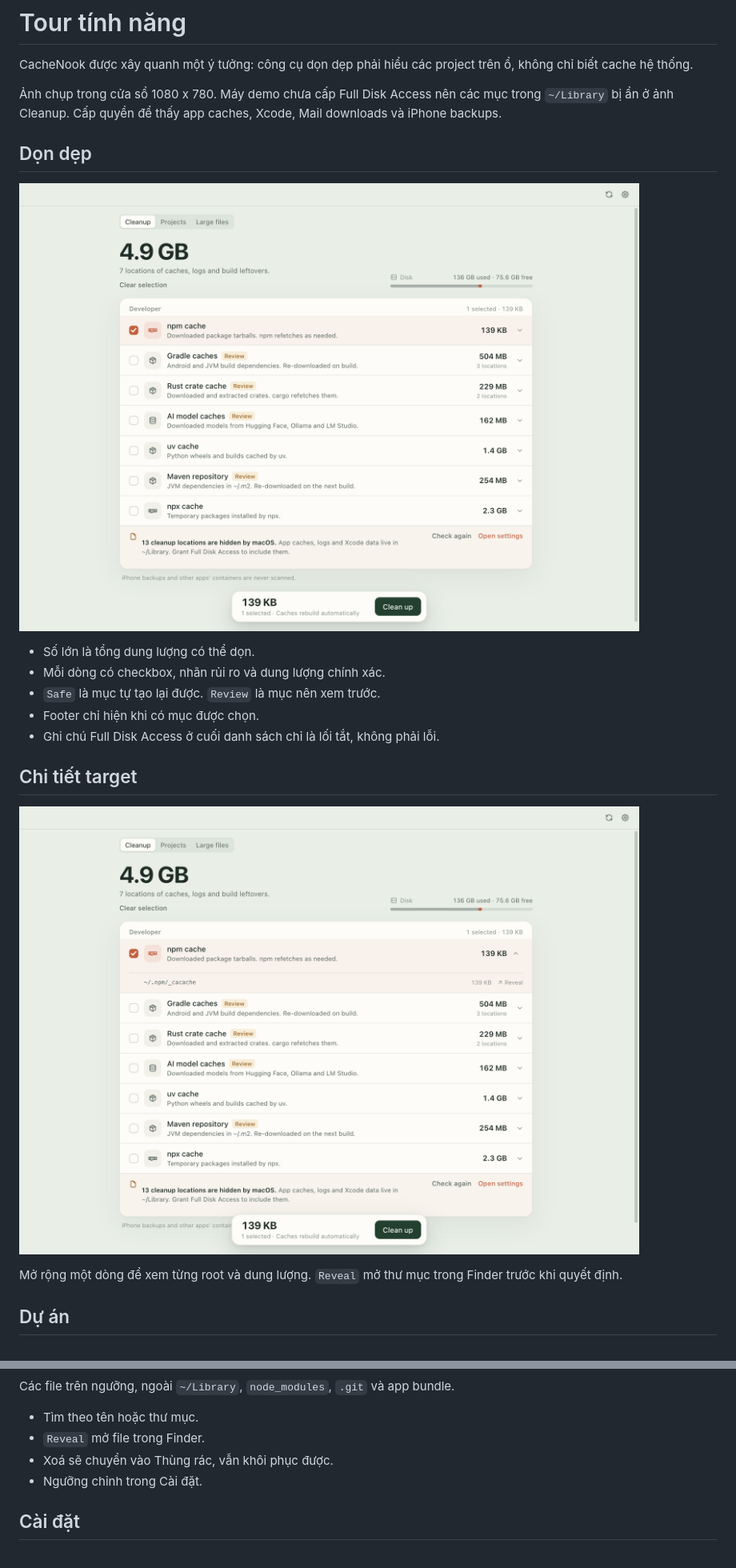
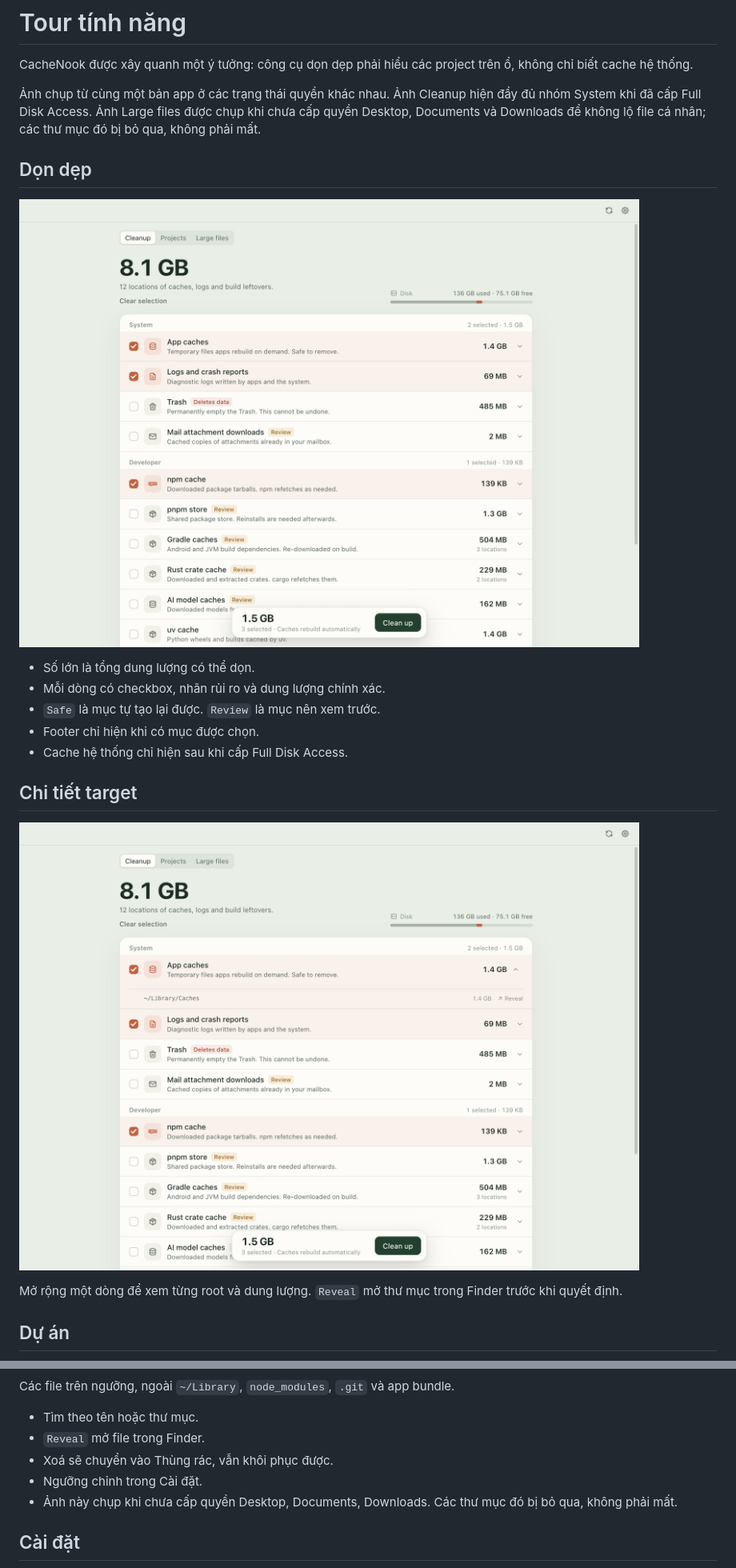
Before and after one commit to ethansara92-beep/cachenook, a Markdown page: docs/features.vi.md, 2 parts joined by grey strips. Shown: that part at 80% size. GitHub-like rendering; pictures changed too: docs/screenshots/01-cleanup.png, docs/screenshots/02-cleanup-details.png.

Commit message:
Refresh the feature tour with Full Disk Access screenshots

```diff
--- a/docs/features.vi.md
+++ b/docs/features.vi.md
@@ -2,7 +2,7 @@
 
 CacheNook được xây quanh một ý tưởng: công cụ dọn dẹp phải hiểu các project trên ổ, không chỉ biết cache hệ thống.
 
-Ảnh chụp trong cửa sổ 1080 x 780. Máy demo chưa cấp Full Disk Access nên các mục trong `~/Library` bị ẩn ở ảnh Cleanup. Cấp quyền để thấy app caches, Xcode, Mail downloads và iPhone backups.
+Ảnh chụp từ cùng một bản app ở các trạng thái quyền khác nhau. Ảnh Cleanup hiện đầy đủ nhóm System khi đã cấp Full Disk Access. Ảnh Large files được chụp khi chưa cấp quyền Desktop, Documents và Downloads để không lộ file cá nhân; các thư mục đó bị bỏ qua, không phải mất.
 
 ## Dọn dẹp
 
@@ -12,7 +12,7 @@ CacheNook được xây quanh một ý tưởng: công cụ dọn dẹp phải h
 - Mỗi dòng có checkbox, nhãn rủi ro và dung lượng chính xác.
 - `Safe` là mục tự tạo lại được. `Review` là mục nên xem trước.
 - Footer chỉ hiện khi có mục được chọn.
-- Ghi chú Full Disk Access ở cuối danh sách chỉ là lối tắt, không phải lỗi.
+- Cache hệ thống chỉ hiện sau khi cấp Full Disk Access.
 
 ## Chi tiết target
 
@@ -46,6 +46,7 @@ Các file trên ngưỡng, ngoài `~/Library`, `node_modules`, `.git` và app bu
 - `Reveal` mở file trong Finder.
 - Xoá sẽ chuyển vào Thùng rác, vẫn khôi phục được.
 - Ngưỡng chỉnh trong Cài đặt.
+- Ảnh này chụp khi chưa cấp quyền Desktop, Documents, Downloads. Các thư mục đó bị bỏ qua, không phải mất.
 
 ## Cài đặt
 
```
Also changed, not shown: docs/features.md (+3 -2 lines), docs/screenshots/05-large-files.png, docs/screenshots/14-cleanup-vi.png.
